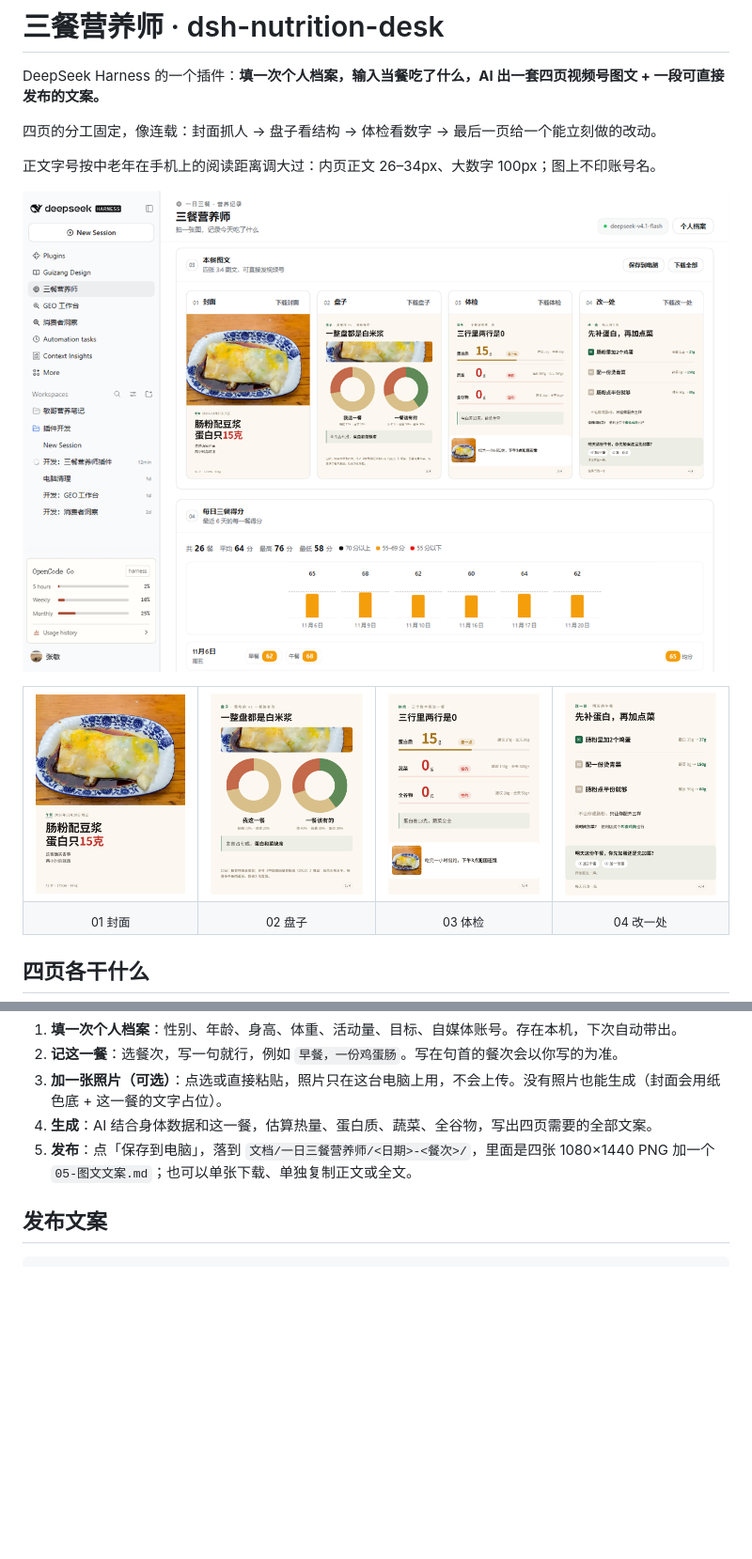
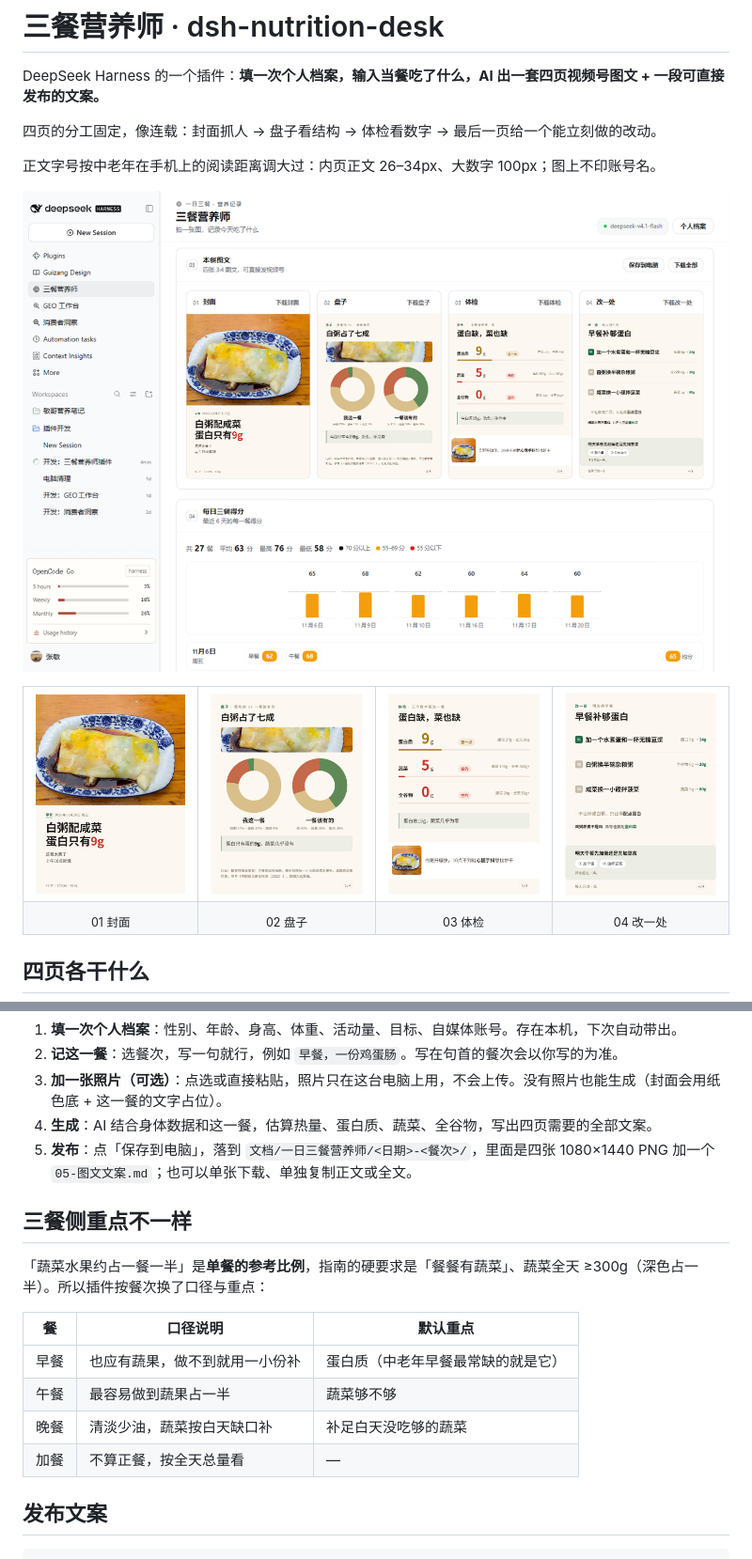
Before and after one commit to poweredbyai/dsh-nutrition-desk, a Markdown page: README.md, 2 parts joined by grey strips. Shown at 94% size. GitHub-like rendering; pictures changed too: docs/p1.jpg, docs/p2.png, docs/p3.png; blank space fills up the shorter version.

````diff
--- a/README.md
+++ b/README.md
@@ -42,6 +42,16 @@ DeepSeek Harness 的一个插件：**填一次个人档案，输入当餐吃了
 4. **生成**：AI 结合身体数据和这一餐，估算热量、蛋白质、蔬菜、全谷物，写出四页需要的全部文案。
 5. **发布**：点「保存到电脑」，落到 `文档/一日三餐营养师/<日期>-<餐次>/`，里面是四张 1080×1440 PNG 加一个 `05-图文文案.md`；也可以单张下载、单独复制正文或全文。
 
+## 三餐侧重点不一样
+
+「蔬菜水果约占一餐一半」是**单餐的参考比例**，指南的硬要求是「餐餐有蔬菜」、蔬菜全天 ≥300g（深色占一半）。所以插件按餐次换了口径与重点：
+
+| 餐 | 口径说明 | 默认重点 |
+| --- | --- | --- |
+| 早餐 | 也应有蔬果，做不到就用一小份补 | 蛋白质（中老年早餐最常缺的就是它） |
+| 午餐 | 最容易做到蔬果占一半 | 蔬菜够不够 |
+| 晚餐 | 清淡少油，蔬菜按白天缺口补 | 补足白天没吃够的蔬菜 |
+| 加餐 | 不算正餐，按全天总量看 | — |
 ## 发布文案
 
 ```
````
Also changed, not shown: docs/nutrition-desk-v2-cards.md (+4 -0 lines), 3 other files.
